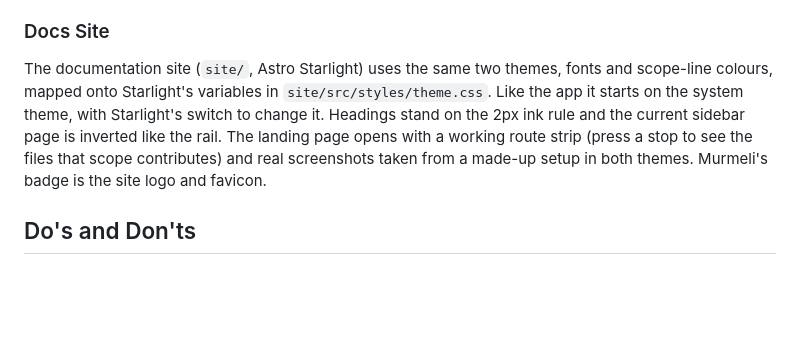
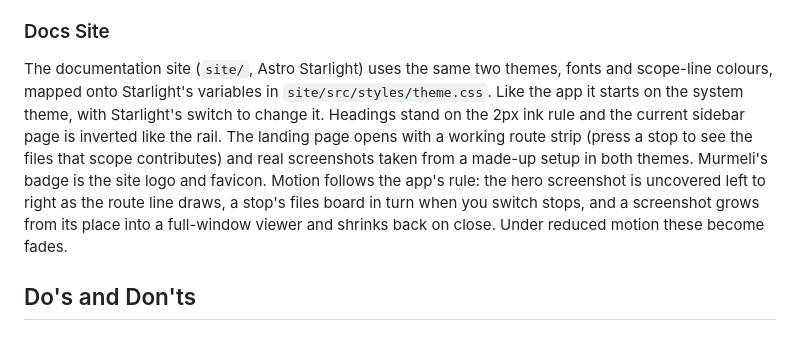
Before and after one commit to ayagmar/ccdesk, a Markdown page: DESIGN.md, the part around the change. Drawn GitHub-style; blank space fills up the shorter version.

Commit message:
docs(design): describe the docs site's motion and screenshot viewer

```diff
--- a/DESIGN.md
+++ b/DESIGN.md
@@ -407,7 +407,7 @@ Editing happens inside the inspector. A segmented control picks the target layer
 - **Loading:** a 220×3px line with an ink segment travelling along it, the route line in motion.
 
 ### Docs Site
-The documentation site (`site/`, Astro Starlight) uses the same two themes, fonts and scope-line colours, mapped onto Starlight's variables in `site/src/styles/theme.css`. Like the app it starts on the system theme, with Starlight's switch to change it. Headings stand on the 2px ink rule and the current sidebar page is inverted like the rail. The landing page opens with a working route strip (press a stop to see the files that scope contributes) and real screenshots taken from a made-up setup in both themes. Murmeli's badge is the site logo and favicon.
+The documentation site (`site/`, Astro Starlight) uses the same two themes, fonts and scope-line colours, mapped onto Starlight's variables in `site/src/styles/theme.css`. Like the app it starts on the system theme, with Starlight's switch to change it. Headings stand on the 2px ink rule and the current sidebar page is inverted like the rail. The landing page opens with a working route strip (press a stop to see the files that scope contributes) and real screenshots taken from a made-up setup in both themes. Murmeli's badge is the site logo and favicon. Motion follows the app's rule: the hero screenshot is uncovered left to right as the route line draws, a stop's files board in turn when you switch stops, and a screenshot grows from its place into a full-window viewer and shrinks back on close. Under reduced motion these become fades.
 
 ## Do's and Don'ts
 
```
